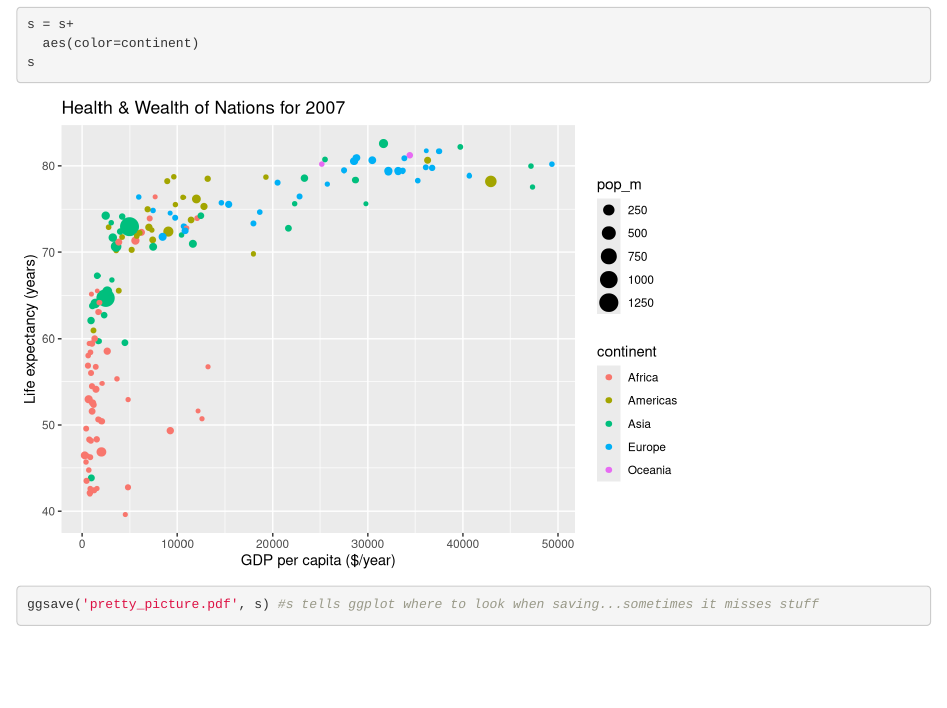
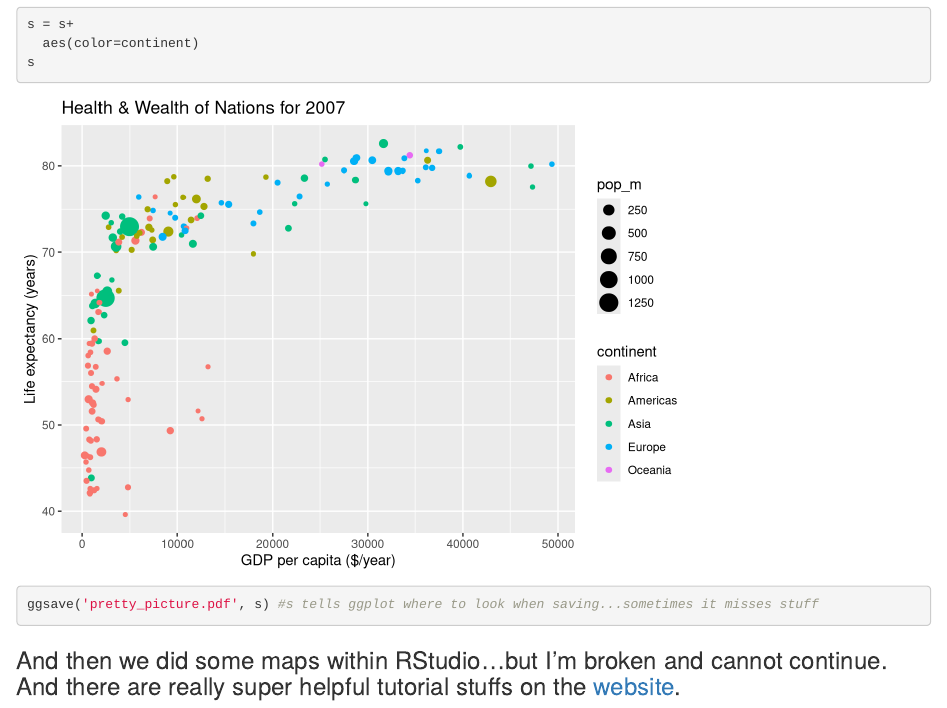
Before and after one commit to Jcedarbaum/software-workshop, an R Markdown document (viz.Rmd): the page in a window 1100 px wide, from 2750 px down. Rendered offline with R 4.5, knitr and Pandoc, with nearby package versions; the gapminder table comes from the copy in Python's plotly package.

Commit message:
Added link to course website

````diff
--- a/viz.Rmd
+++ b/viz.Rmd
@@ -43,3 +43,7 @@ s = s+
   aes(color=continent)
 s
 ggsave('pretty_picture.pdf', s) #s tells ggplot where to look when saving...sometimes it misses stuff
+```
+
+
+### And then we did some maps within RStudio...but I'm broken and cannot continue.  And there are really super helpful tutorial stuffs on the [website](http://remi-daigle.github.io/2016-04-15-UCSB/).
````
Also changed, not shown: pretty_picture.pdf, viz.html.
